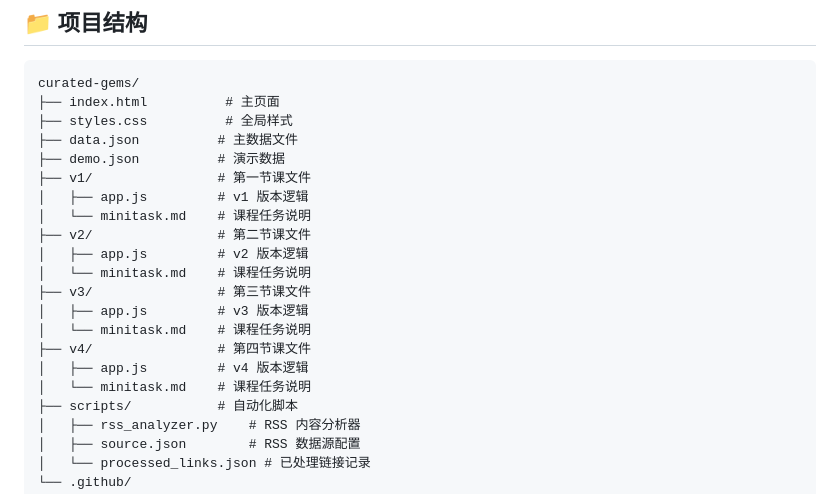
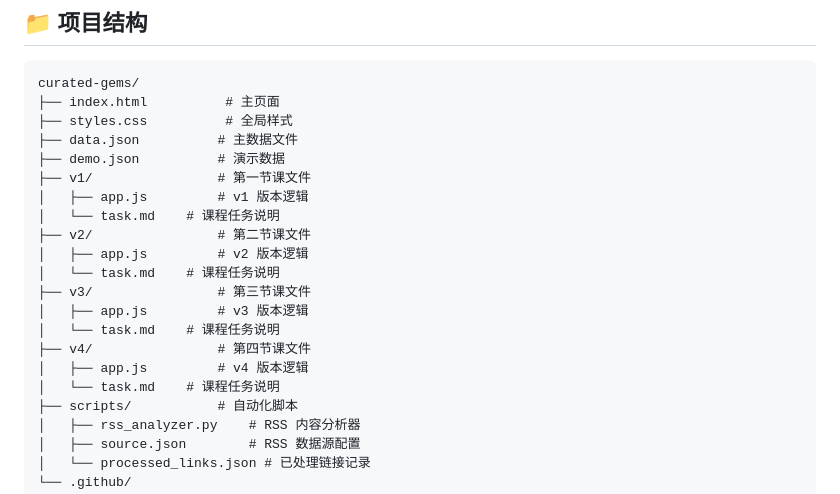
Before and after one commit to zhaomiao413-glitch/curated-gems, a Markdown page: README.md, the part around the change. Drawn GitHub-style.

Commit message:
add tasks and readme

```diff
--- a/README.md
+++ b/README.md
@@ -110,16 +110,16 @@ curated-gems/
 ├── demo.json          # 演示数据
 ├── v1/                # 第一节课文件
 │   ├── app.js         # v1 版本逻辑
-│   └── minitask.md    # 课程任务说明
+│   └── task.md    # 课程任务说明
 ├── v2/                # 第二节课文件
 │   ├── app.js         # v2 版本逻辑
-│   └── minitask.md    # 课程任务说明
+│   └── task.md    # 课程任务说明
 ├── v3/                # 第三节课文件
 │   ├── app.js         # v3 版本逻辑
-│   └── minitask.md    # 课程任务说明
+│   └── task.md    # 课程任务说明
 ├── v4/                # 第四节课文件
 │   ├── app.js         # v4 版本逻辑
-│   └── minitask.md    # 课程任务说明
+│   └── task.md    # 课程任务说明
 ├── scripts/           # 自动化脚本
 │   ├── rss_analyzer.py    # RSS 内容分析器
 │   ├── source.json        # RSS 数据源配置
```
